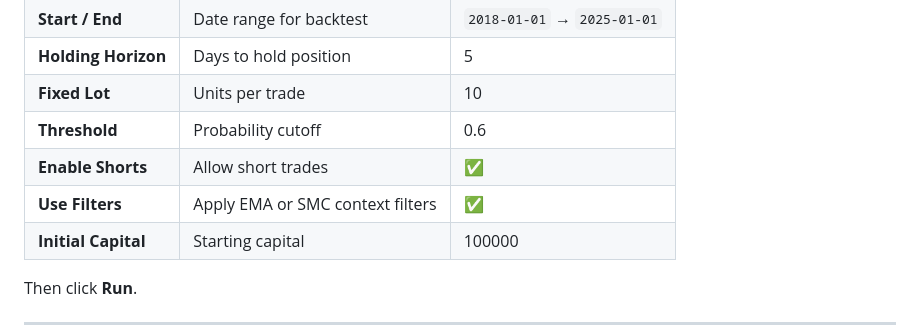
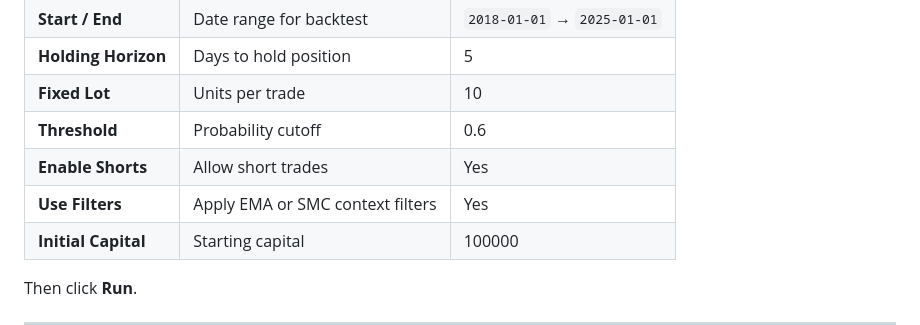
Before and after one commit to akhil964892/EMA-vs-EMA-SMC, a Markdown page: README.md, the part around the change. GitHub-like rendering.

Commit message:
Update README to change trade options to 'Yes'

```diff
--- a/README.md
+++ b/README.md
@@ -76,8 +76,8 @@ The app will automatically open in your browser at:
 | **Holding Horizon** | Days to hold position            | 5                           |
 | **Fixed Lot**       | Units per trade                  | 10                          |
 | **Threshold**       | Probability cutoff               | 0.6                         |
-| **Enable Shorts**   | Allow short trades               | ✅                           |
-| **Use Filters**     | Apply EMA or SMC context filters | ✅                           |
+| **Enable Shorts**   | Allow short trades               | Yes                          |
+| **Use Filters**     | Apply EMA or SMC context filters | Yes                          |
 | **Initial Capital** | Starting capital                 | 100000                      |
 
 Then click **Run**.
```
